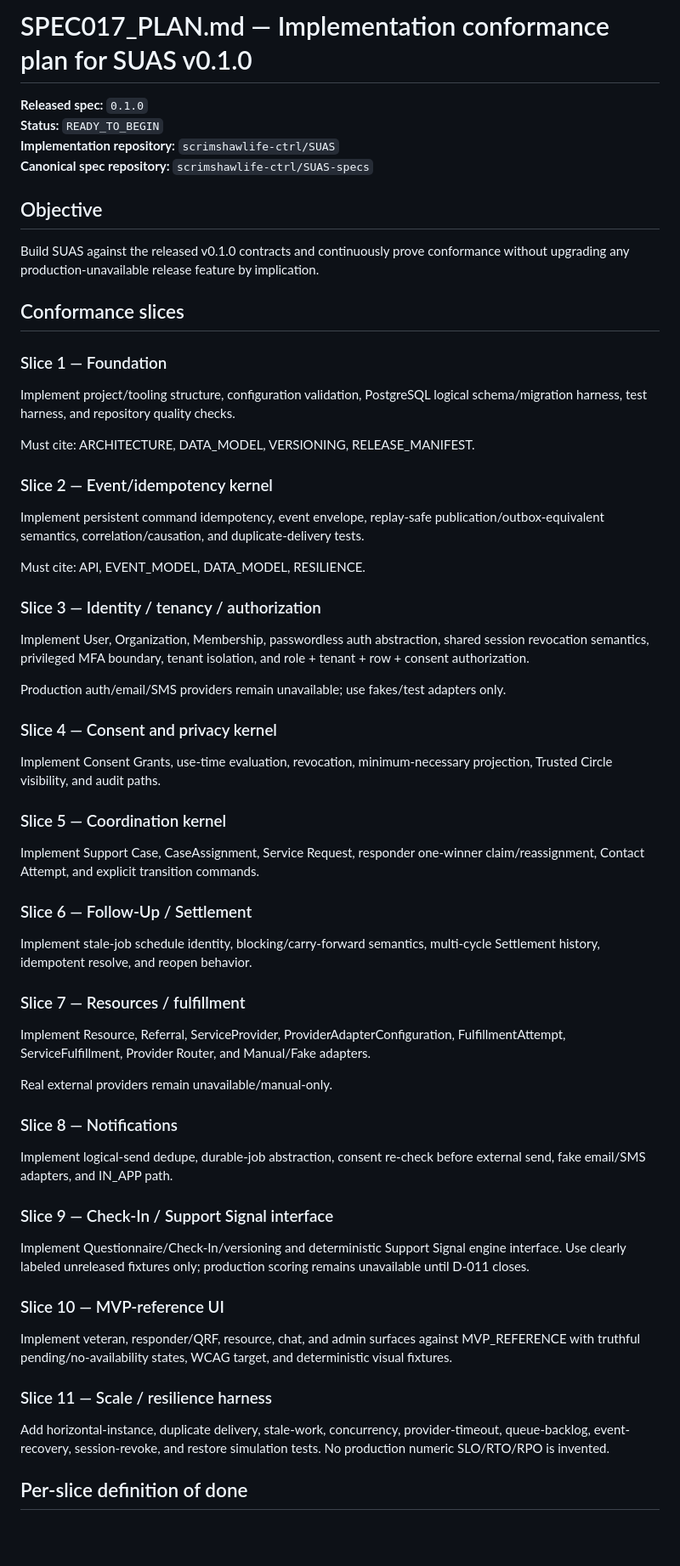
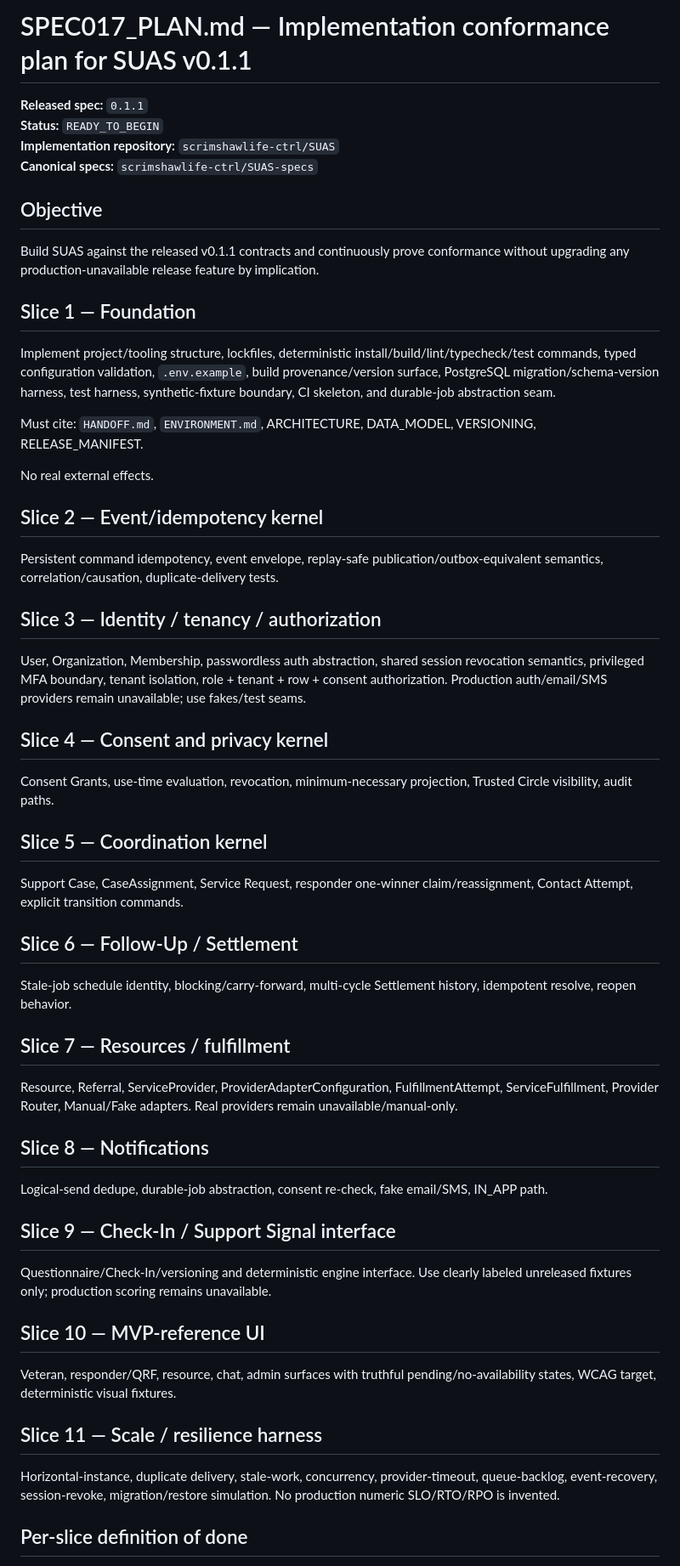
Before and after one commit to scrimshawlife-ctrl/SUAS, a Markdown page: SPEC017_PLAN.md, the part around one of its changes. Shown at 85% size. GitHub-like rendering; blank space fills up the shorter version.

Commit message:
docs: align SPEC-017 plan to released v0.1.1

```diff
--- a/SPEC017_PLAN.md
+++ b/SPEC017_PLAN.md
@@ -1,67 +1,61 @@
-# SPEC017_PLAN.md — Implementation conformance plan for SUAS v0.1.0
+# SPEC017_PLAN.md — Implementation conformance plan for SUAS v0.1.1
 
-**Released spec:** `0.1.0`
+**Released spec:** `0.1.1`
 **Status:** `READY_TO_BEGIN`
 **Implementation repository:** `scrimshawlife-ctrl/SUAS`
-**Canonical spec repository:** `scrimshawlife-ctrl/SUAS-specs`
+**Canonical specs:** `scrimshawlife-ctrl/SUAS-specs`
 
 ## Objective
 
-Build SUAS against the released v0.1.0 contracts and continuously prove conformance without upgrading any production-unavailable release feature by implication.
+Build SUAS against the released v0.1.1 contracts and continuously prove conformance without upgrading any production-unavailable release feature by implication.
 
-## Conformance slices
+## Slice 1 — Foundation
 
-### Slice 1 — Foundation
+Implement project/tooling structure, lockfiles, deterministic install/build/lint/typecheck/test commands, typed configuration validation, `.env.example`, build provenance/version surface, PostgreSQL migration/schema-version harness, test harness, synthetic-fixture boundary, CI skeleton, and durable-job abstraction seam.
 
-Implement project/tooling structure, configuration validation, PostgreSQL logical schema/migration harness, test harness, and repository quality checks.
+Must cite: `HANDOFF.md`, `ENVIRONMENT.md`, ARCHITECTURE, DATA_MODEL, VERSIONING, RELEASE_MANIFEST.
 
-Must cite: ARCHITECTURE, DATA_MODEL, VERSIONING, RELEASE_MANIFEST.
+No real external effects.
 
-### Slice 2 — Event/idempotency kernel
+## Slice 2 — Event/idempotency kernel
 
-Implement persistent command idempotency, event envelope, replay-safe publication/outbox-equivalent semantics, correlation/causation, and duplicate-delivery tests.
+Persistent command idempotency, event envelope, replay-safe publication/outbox-equivalent semantics, correlation/causation, duplicate-delivery tests.
 
-Must cite: API, EVENT_MODEL, DATA_MODEL, RESILIENCE.
+## Slice 3 — Identity / tenancy / authorization
 
-### Slice 3 — Identity / tenancy / authorization
+User, Organization, Membership, passwordless auth abstraction, shared session revocation semantics, privileged MFA boundary, tenant isolation, role + tenant + row + consent authorization. Production auth/email/SMS providers remain unavailable; use fakes/test seams.
 
-Implement User, Organization, Membership, passwordless auth abstraction, shared session revocation semantics, privileged MFA boundary, tenant isolation, and role + tenant + row + consent authorization.
+## Slice 4 — Consent and privacy kernel
 
-Production auth/email/SMS providers remain unavailable; use fakes/test adapters only.
+Consent Grants, use-time evaluation, revocation, minimum-necessary projection, Trusted Circle visibility, audit paths.
 
-### Slice 4 — Consent and privacy kernel
+## Slice 5 — Coordination kernel
 
-Implement Consent Grants, use-time evaluation, revocation, minimum-necessary projection, Trusted Circle visibility, and audit paths.
+Support Case, CaseAssignment, Service Request, responder one-winner claim/reassignment, Contact Attempt, explicit transition commands.
 
-### Slice 5 — Coordination kernel
+## Slice 6 — Follow-Up / Settlement
 
-Implement Support Case, CaseAssignment, Service Request, responder one-winner claim/reassignment, Contact Attempt, and explicit transition commands.
+Stale-job schedule identity, blocking/carry-forward, multi-cycle Settlement history, idempotent resolve, reopen behavior.
 
-### Slice 6 — Follow-Up / Settlement
+## Slice 7 — Resources / fulfillment
 
-Implement stale-job schedule identity, blocking/carry-forward semantics, multi-cycle Settlement history, idempotent resolve, and reopen behavior.
+Resource, Referral, ServiceProvider, ProviderAdapterConfiguration, FulfillmentAttempt, ServiceFulfillment, Provider Router, Manual/Fake adapters. Real providers remain unavailable/manual-only.
 
-### Slice 7 — Resources / fulfillment
+## Slice 8 — Notifications
 
-Implement Resource, Referral, ServiceProvider, ProviderAdapterConfiguration, FulfillmentAttempt, ServiceFulfillment, Provider Router, and Manual/Fake adapters.
+Logical-send dedupe, durable-job abstraction, consent re-check, fake email/SMS, IN_APP path.
 
-Real external providers remain unavailable/manual-only.
+## Slice 9 — Check-In / Support Signal interface
 
-### Slice 8 — Notifications
+Questionnaire/Check-In/versioning and deterministic engine interface. Use clearly labeled unreleased fixtures only; production scoring remains unavailable.
 
-Implement logical-send dedupe, durable-job abstraction, consent re-check before external send, fake email/SMS adapters, and IN_APP path.
+## Slice 10 — MVP-reference UI
 
-### Slice 9 — Check-In / Support Signal interface
+Veteran, responder/QRF, resource, chat, admin surfaces with truthful pending/no-availability states, WCAG target, deterministic visual fixtures.
 
-Implement Questionnaire/Check-In/versioning and deterministic Support Signal engine interface. Use clearly labeled unreleased fixtures only; production scoring remains unavailable until D-011 closes.
+## Slice 11 — Scale / resilience harness
 
-### Slice 10 — MVP-reference UI
-
-Implement veteran, responder/QRF, resource, chat, and admin surfaces against MVP_REFERENCE with truthful pending/no-availability states, WCAG target, and deterministic visual fixtures.
-
-### Slice 11 — Scale / resilience harness
-
-Add horizontal-instance, duplicate delivery, stale-work, concurrency, provider-timeout, queue-backlog, event-recovery, session-revoke, and restore simulation tests. No production numeric SLO/RTO/RPO is invented.
+Horizontal-instance, duplicate delivery, stale-work, concurrency, provider-timeout, queue-backlog, event-recovery, session-revoke, migration/restore simulation. No production numeric SLO/RTO/RPO is invented.
 
 ## Per-slice definition of done
 
```
Also changed, not shown: other parts of SPEC017_PLAN.md (+7 -7 lines).
